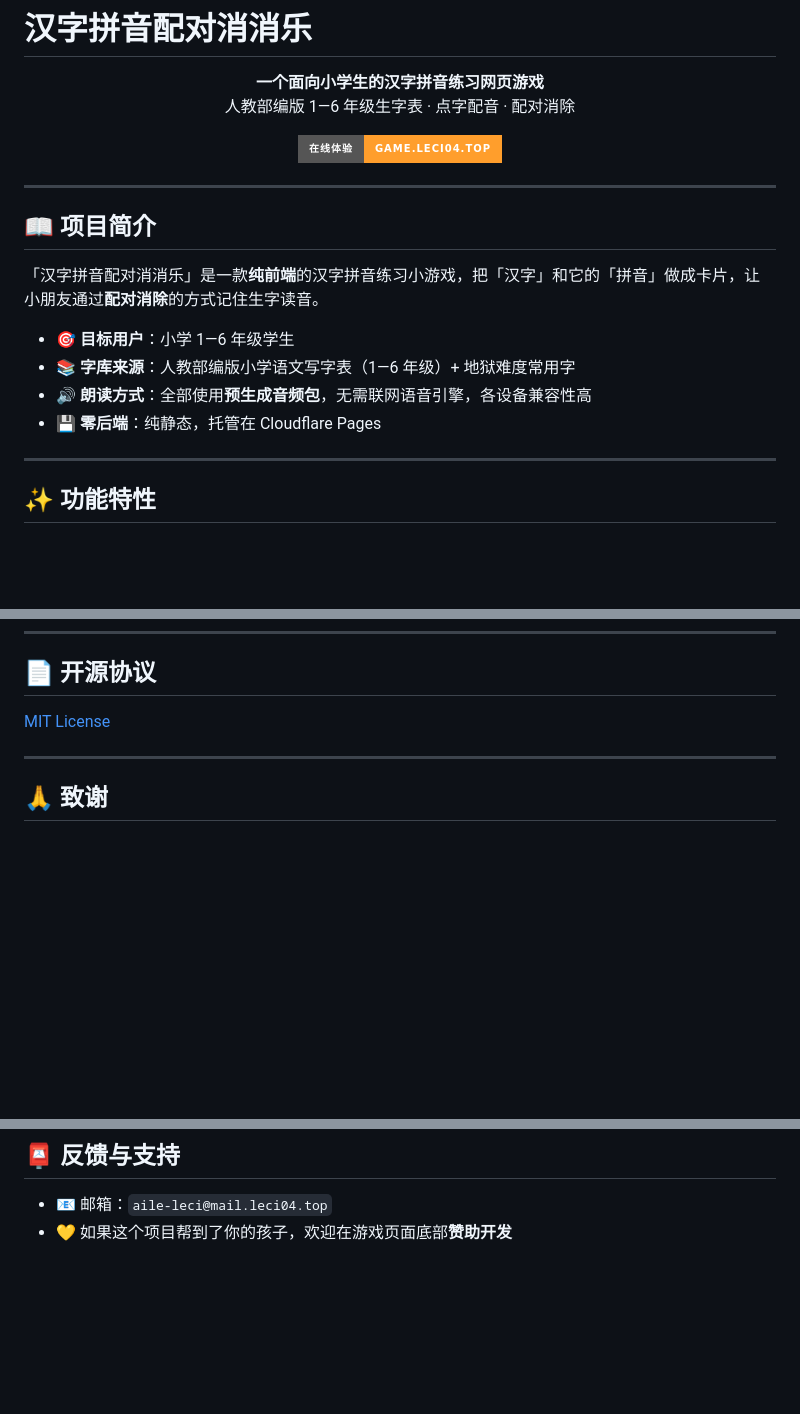
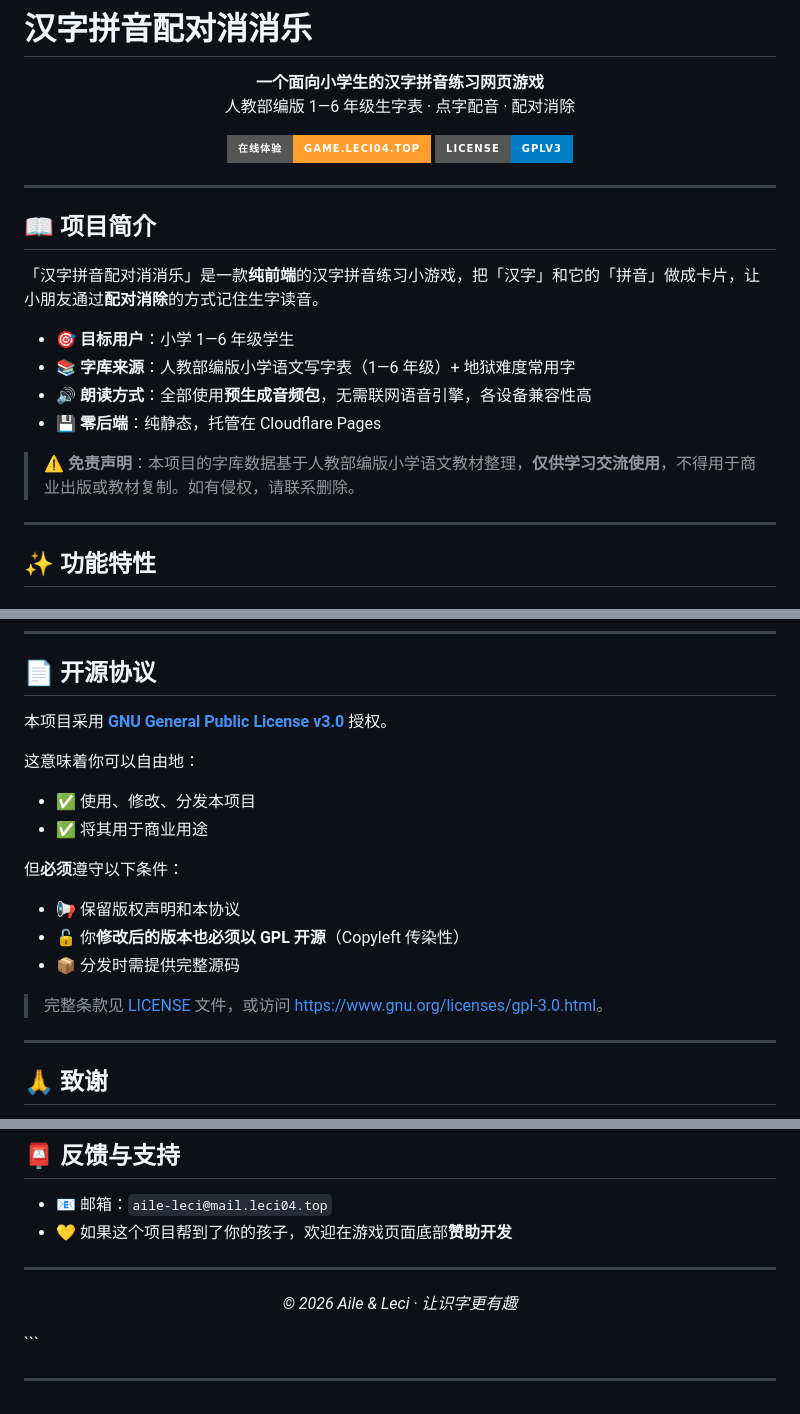
Before and after one commit to Aile8848/game-Chinese, a Markdown page: README.md, 3 parts joined by grey strips. Rendered like a GitHub page; badges without logos; blank space fills up the shorter version.

````diff
--- a/README.md
+++ b/README.md
@@ -7,6 +7,7 @@
 
 <p align="center">
   <a href="https://game.leci04.top/"><img src="https://img.shields.io/badge/在线体验-game.leci04.top-FF9E2C?style=for-the-badge" alt="在线体验"></a>
+  <a href="LICENSE"><img src="https://img.shields.io/badge/License-GPLv3-blue?style=for-the-badge" alt="License: GPL v3"></a>
 </p>
 
 ---
@@ -19,6 +20,8 @@
 - 📚 **字库来源**：人教部编版小学语文写字表（1—6 年级）+ 地狱难度常用字
 - 🔊 **朗读方式**：全部使用**预生成音频包**，无需联网语音引擎，各设备兼容性高
 - 💾 **零后端**：纯静态，托管在 Cloudflare Pages
+
+> ⚠️ **免责声明**：本项目的字库数据基于人教部编版小学语文教材整理，**仅供学习交流使用**，不得用于商业出版或教材复制。如有侵权，请联系删除。
 
 ---
 
@@ -245,7 +249,20 @@ const ZKU = {
 
 ## 📄 开源协议
 
-[MIT License](LICENSE)
+本项目采用 **[GNU General Public License v3.0](LICENSE)** 授权。
+
+这意味着你可以自由地：
+
+- ✅ 使用、修改、分发本项目
+- ✅ 将其用于商业用途
+
+但**必须**遵守以下条件：
+
+- 📢 保留版权声明和本协议
+- 🔓 你**修改后的版本也必须以 GPL 开源**（Copyleft 传染性）
+- 📦 分发时需提供完整源码
+
+> 完整条款见 [LICENSE](LICENSE) 文件，或访问 <https://www.gnu.org/licenses/gpl-3.0.html>。
 
 ---
 
@@ -261,3 +278,10 @@ const ZKU = {
 
 - 📧 邮箱：`aile-leci@mail.leci04.top`
 - 💛 如果这个项目帮到了你的孩子，欢迎在游戏页面底部**赞助开发**
+
+---
+
+<p align="center"><i>© 2026 Aile & Leci · 让识字更有趣</i></p>
+```
+
+---
````
Also changed, not shown: other parts of README.md (+1 -0 lines).
